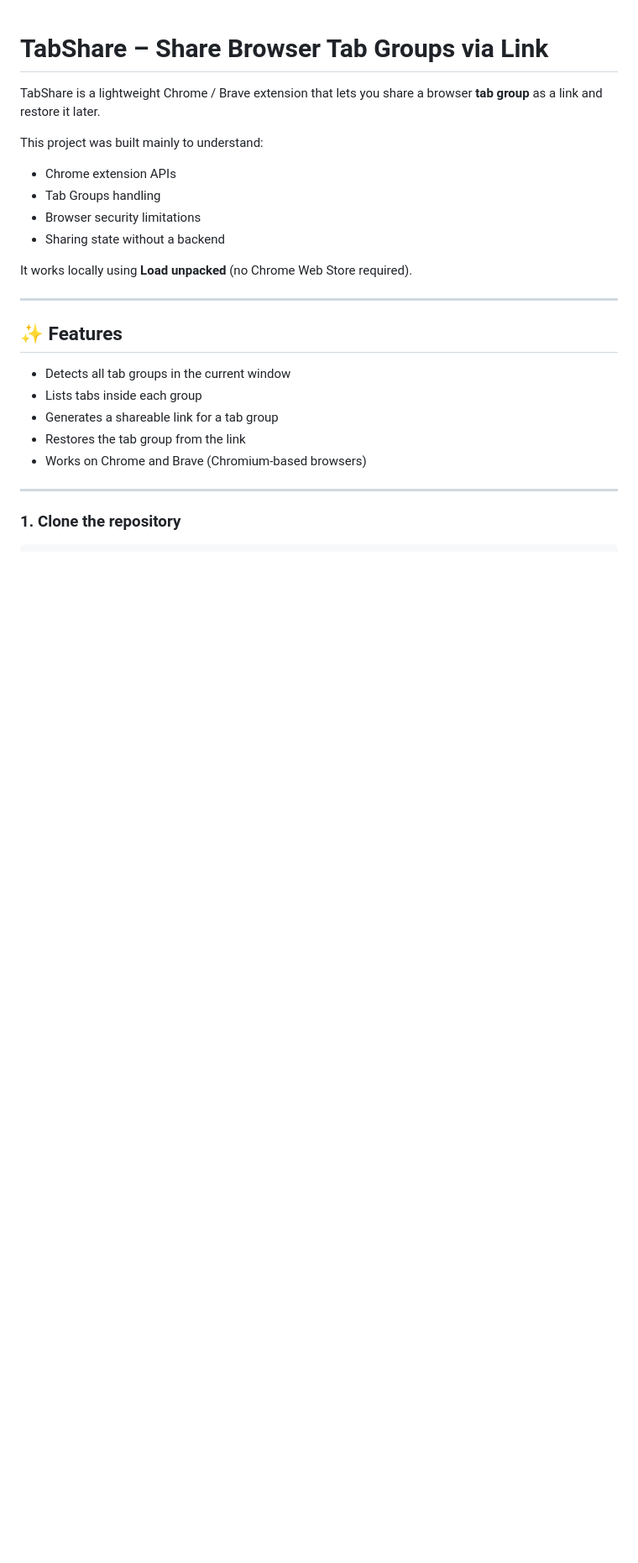
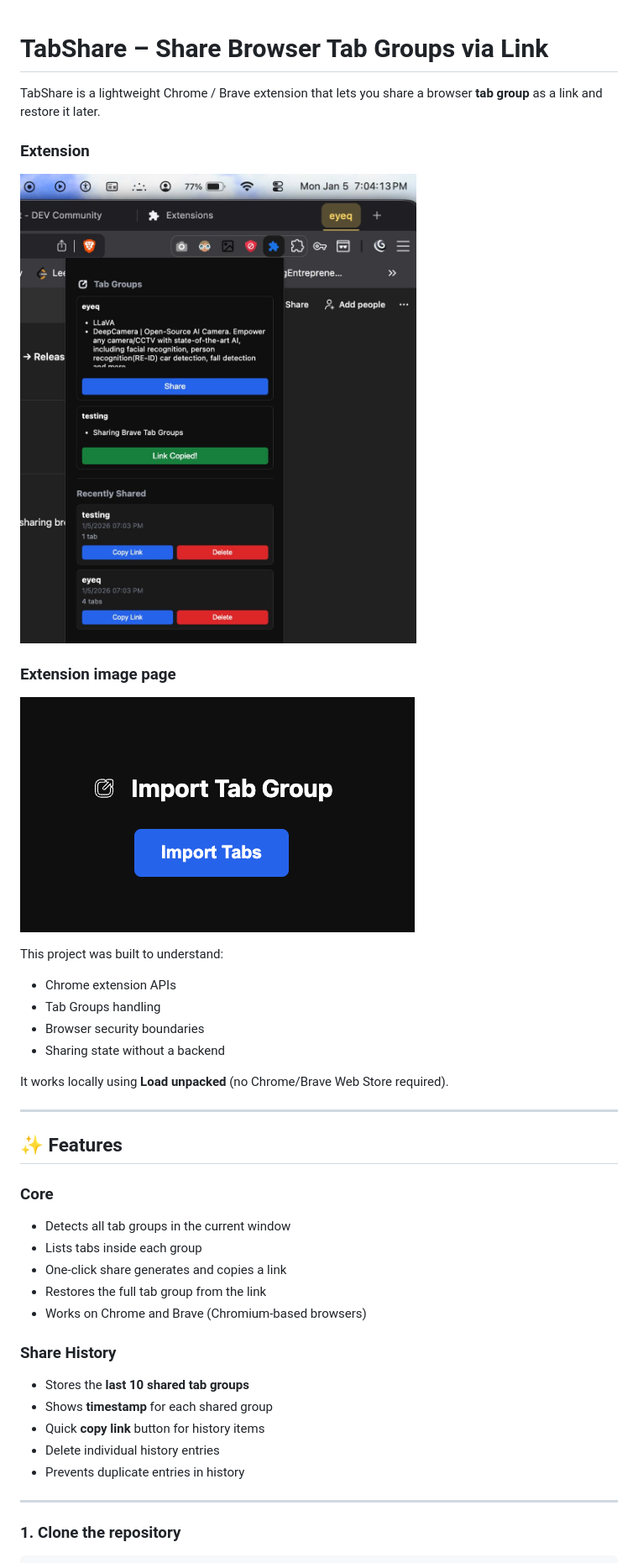
Before and after one commit to SidhuAchary02/tabshare-import, a Markdown page: readme.md, the part around the change printed below. Shown: that part at 84% size. Rendered like a GitHub page; pictures changed too: imgs/tabshare-import.png (added), imgs/tabshare-release.jpeg (added); blank space fills up the shorter version.

Commit message:
update ./readme.md

```diff
--- a/readme.md
+++ b/readme.md
@@ -2,23 +2,36 @@
 
 TabShare is a lightweight Chrome / Brave extension that lets you share a browser **tab group** as a link and restore it later.
 
-This project was built mainly to understand:
+### Extension
+![TabShare popup](imgs/tabshare-release.jpeg)
+### Extension image page
+![TabShare popup](imgs/tabshare-import.png)
+
+This project was built to understand:
 - Chrome extension APIs
 - Tab Groups handling
-- Browser security limitations
+- Browser security boundaries
 - Sharing state without a backend
 
-It works locally using **Load unpacked** (no Chrome Web Store required).
+It works locally using **Load unpacked** (no Chrome/Brave Web Store required).
 
 ---
 
 ## ✨ Features
 
+### Core
 - Detects all tab groups in the current window
 - Lists tabs inside each group
-- Generates a shareable link for a tab group
-- Restores the tab group from the link
+- One-click share generates and copies a link
+- Restores the full tab group from the link
 - Works on Chrome and Brave (Chromium-based browsers)
+
+### Share History
+- Stores the **last 10 shared tab groups**
+- Shows **timestamp** for each shared group
+- Quick **copy link** button for history items
+- Delete individual history entries
+- Prevents duplicate entries in history
 
 ---
 
```
Also changed, not shown: other parts of readme.md (+1 -0 lines).
